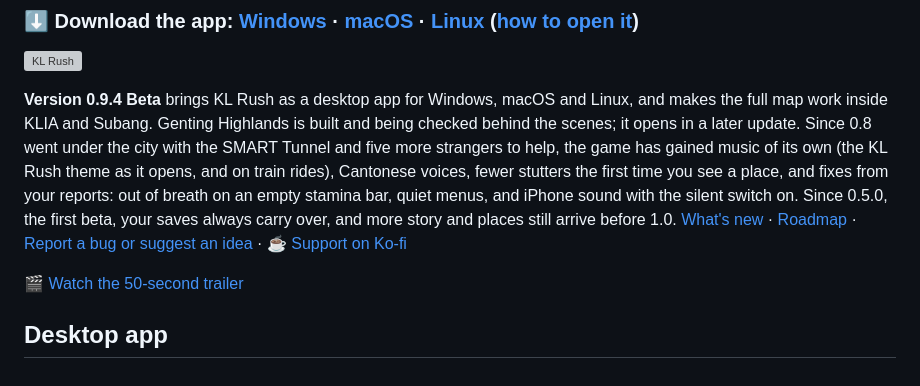
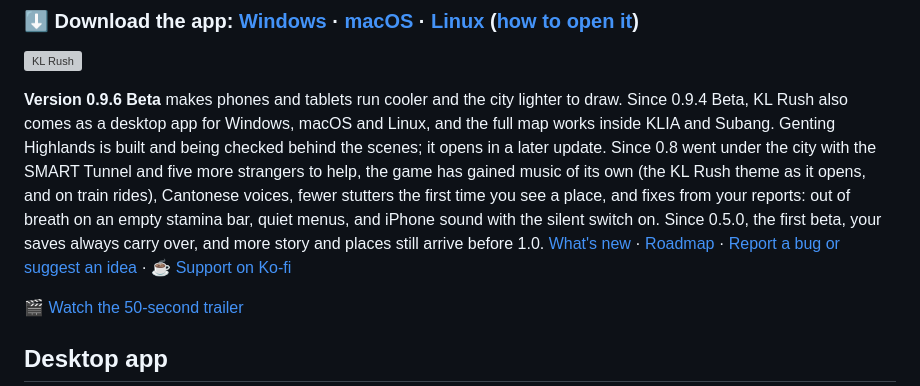
Before and after one commit to chengboonrong/kl-rush-preview, a Markdown page: README.md, the part around the change. GitHub-like rendering; grey boxes are pictures that could not be loaded.

Commit message:
0.9.6 Beta notes: phones and tablets run cooler, far fewer triangles, and the desktop app on this version

```diff
--- a/README.md
+++ b/README.md
@@ -10,7 +10,7 @@
 
 ![KL Rush](media/kl-rush-hero.webp)
 
-**Version 0.9.4 Beta** brings KL Rush as a desktop app for Windows, macOS and Linux, and makes the full map work inside KLIA and Subang. Genting Highlands is built and being checked behind the scenes; it opens in a later update. Since 0.8 went under the city with the SMART Tunnel and five more strangers to help, the game has gained music of its own (the KL Rush theme as it opens, and on train rides), Cantonese voices, fewer stutters the first time you see a place, and fixes from your reports: out of breath on an empty stamina bar, quiet menus, and iPhone sound with the silent switch on. Since 0.5.0, the first beta, your saves always carry over, and more story and places still arrive before 1.0. [What's new](CHANGELOG.md) · [Roadmap](ROADMAP.md) · [Report a bug or suggest an idea](https://github.com/chengboonrong/kl-rush-preview/issues/new?template=feedback.yml) · [☕ Support on Ko-fi](https://ko-fi.com/chrischeng9297)
+**Version 0.9.6 Beta** makes phones and tablets run cooler and the city lighter to draw. Since 0.9.4 Beta, KL Rush also comes as a desktop app for Windows, macOS and Linux, and the full map works inside KLIA and Subang. Genting Highlands is built and being checked behind the scenes; it opens in a later update. Since 0.8 went under the city with the SMART Tunnel and five more strangers to help, the game has gained music of its own (the KL Rush theme as it opens, and on train rides), Cantonese voices, fewer stutters the first time you see a place, and fixes from your reports: out of breath on an empty stamina bar, quiet menus, and iPhone sound with the silent switch on. Since 0.5.0, the first beta, your saves always carry over, and more story and places still arrive before 1.0. [What's new](CHANGELOG.md) · [Roadmap](ROADMAP.md) · [Report a bug or suggest an idea](https://github.com/chengboonrong/kl-rush-preview/issues/new?template=feedback.yml) · [☕ Support on Ko-fi](https://ko-fi.com/chrischeng9297)
 
 🎬 [Watch the 50-second trailer](media/kl-rush-trailer-720p.mp4)
 
```
Also changed, not shown: CHANGELOG.md (+11 -0 lines).
